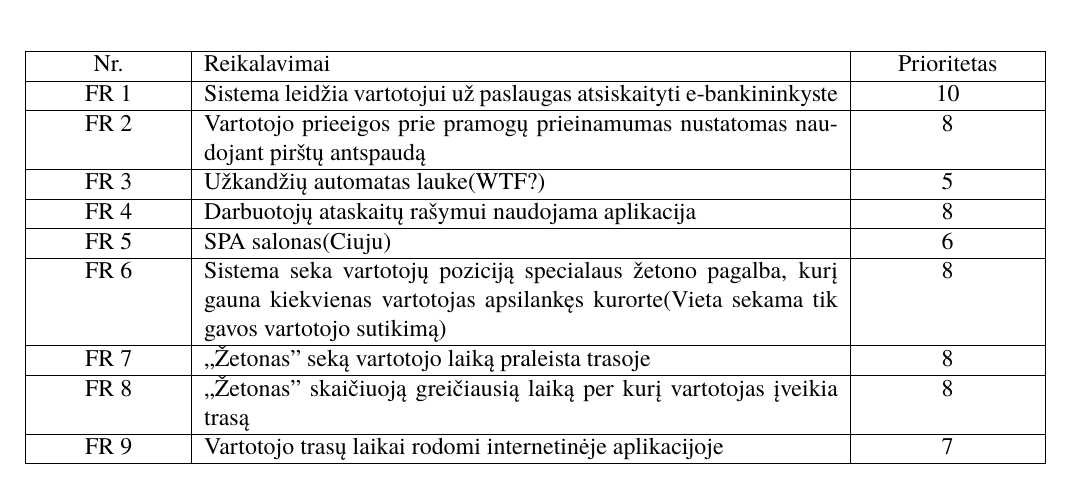
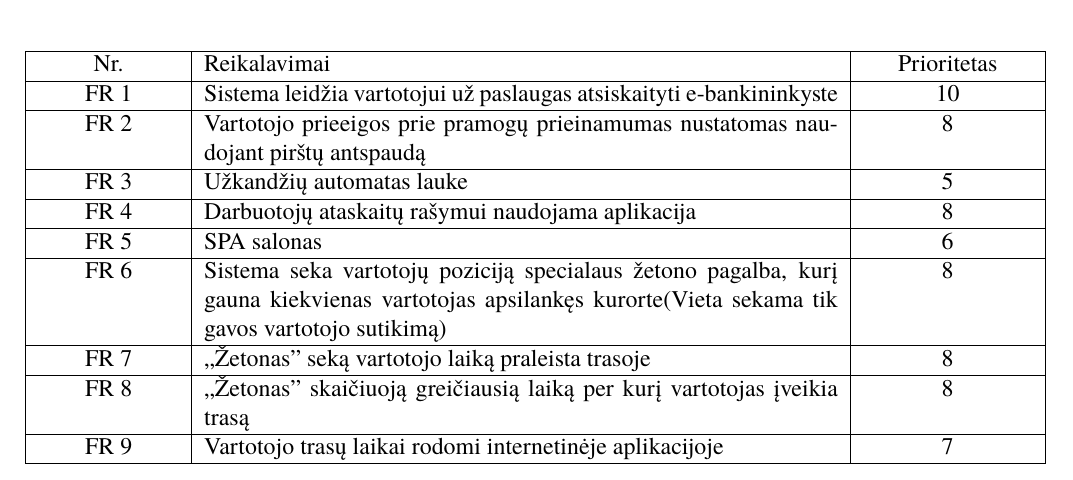
Before and after one commit to macro161/Slidinejimas, a LaTeX document (Latex/PSI II 1 Laboratorinis.tex): part of page 4 of 13, cut so that both start at the same text. Compiled offline with XeLaTeX; a missing font is replaced by an installed copy or a similar font.

Commit message:
small change

```diff
--- a/Latex/PSI II 1 Laboratorinis.tex
+++ b/Latex/PSI II 1 Laboratorinis.tex
@@ -69,9 +69,9 @@ Mūsų komanda gavo kitos komandos pirmame semestre(PSI I) paruoštą slidinėji
 	Nr. & Reikalavimai & Prioritetas \\ \hline
 	FR 1 & Sistema leidžia vartotojui už paslaugas atsiskaityti e-bankininkyste & 10 \\ \hline
 	FR 2 & Vartotojo prieeigos prie pramogų prieinamumas nustatomas naudojant pirštų antspaudą & 8 \\ \hline
-	FR 3 & Užkandžių automatas lauke(WTF?) & 5 \\ \hline
+	FR 3 & Užkandžių automatas lauke & 5 \\ \hline
 	FR 4 & Darbuotojų ataskaitų rašymui naudojama aplikacija & 8 \\ \hline
-	FR 5 & SPA salonas(Ciuju) & 6 \\ \hline
+	FR 5 & SPA salonas & 6 \\ \hline
 	FR 6 & Sistema seka vartotojų poziciją specialaus žetono pagalba, kurį gauna kiekvienas vartotojas apsilankęs kurorte(Vieta sekama tik gavos vartotojo sutikimą) & 8  \\ \hline
 	FR 7 & ,,Žetonas" seką vartotojo laiką praleista trasoje & 8 \\ \hline
 	FR 8 & ,,Žetonas" skaičiuoją greičiausią laiką per kurį vartotojas įveikia trasą &  8 \\ \hline
```
